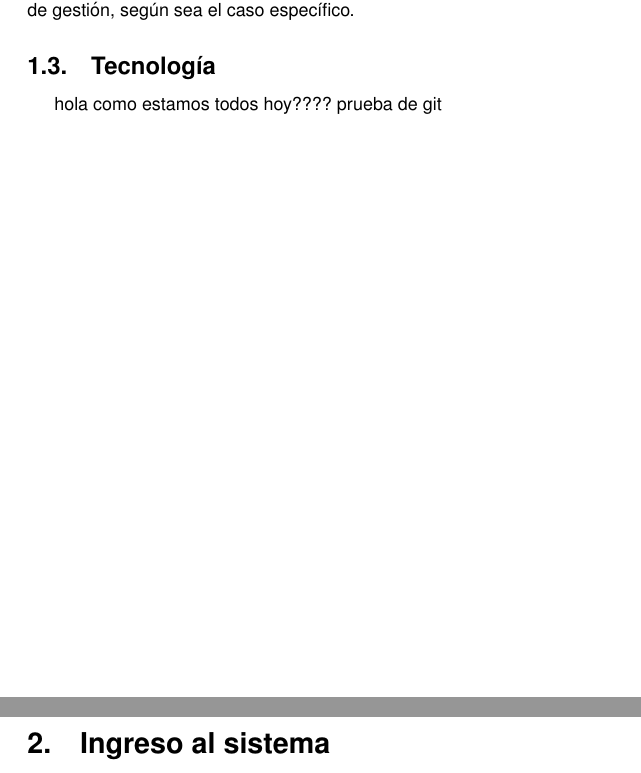
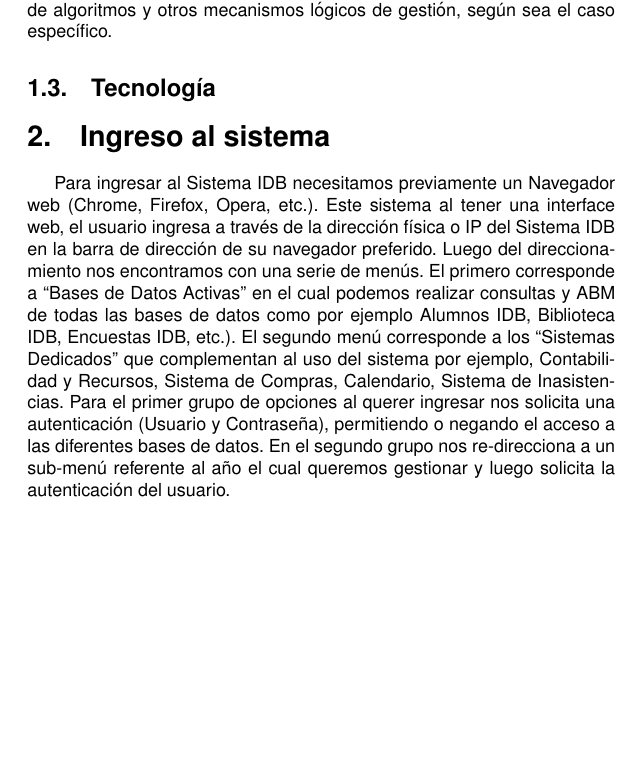
Before and after one commit to lr88/SistemaIDB, a LaTeX document (manualDelUsuarioIDB-v1.tex): two parts of pages 3 and 4 of 4 before the commit and part of page 3 of 4 after it, the two joined at a grey line, cut so that both start at the same text, the shorter picture padded with empty space. Compiled offline with pdfLaTeX.

Commit message:
Ingreso al sistema

```diff
--- a/manualDelUsuarioIDB-v1.tex
+++ b/manualDelUsuarioIDB-v1.tex
@@ -48,11 +49,13 @@ transmisión o de interrelación, etc. Esto se conoce como modelos de base de
 datos y permite el diseño y la implementación de algoritmos y otros mecanismos
 lógicos de gestión, según sea el caso específico.
 \subsection{Tecnología}
-hola como estamos todos hoy???? prueba de git
+
 \section{Ingreso al sistema}
+Para ingresar al Sistema IDB necesitamos previamente un Navegador web (Chrome, Firefox, Opera, etc.). Este sistema al tener una interface web, el usuario ingresa a través de la dirección física o IP del Sistema IDB en la barra de dirección de su navegador preferido. Luego del direccionamiento nos encontramos con una serie de menús. El primero corresponde a “Bases de Datos Activas” en el cual podemos realizar consultas y ABM de todas las bases de datos como por ejemplo Alumnos IDB, Biblioteca IDB, Encuestas IDB, etc.). El segundo menú corresponde a los “Sistemas Dedicados” que complementan al uso del sistema por ejemplo, Contabilidad y Recursos, Sistema de Compras, Calendario, Sistema de Inasistencias.
+Para el primer grupo de opciones al querer ingresar nos solicita una autenticación (Usuario y Contraseña), permitiendo o negando el acceso a las diferentes bases de datos.
+En el segundo grupo nos re-direcciona a un sub-menú referente al año el cual queremos gestionar y luego solicita la autenticación del usuario.
+
 \subsection{Elementos del menú principal}
-
-
 \section{Entorno de Usuario}
 \subsection{Tabla de usuario}
 \subsection{Búsquedas particulares}
```
Also changed, not shown: manualDelUsuarioIDB-v1.tex (1 more changed lines).
